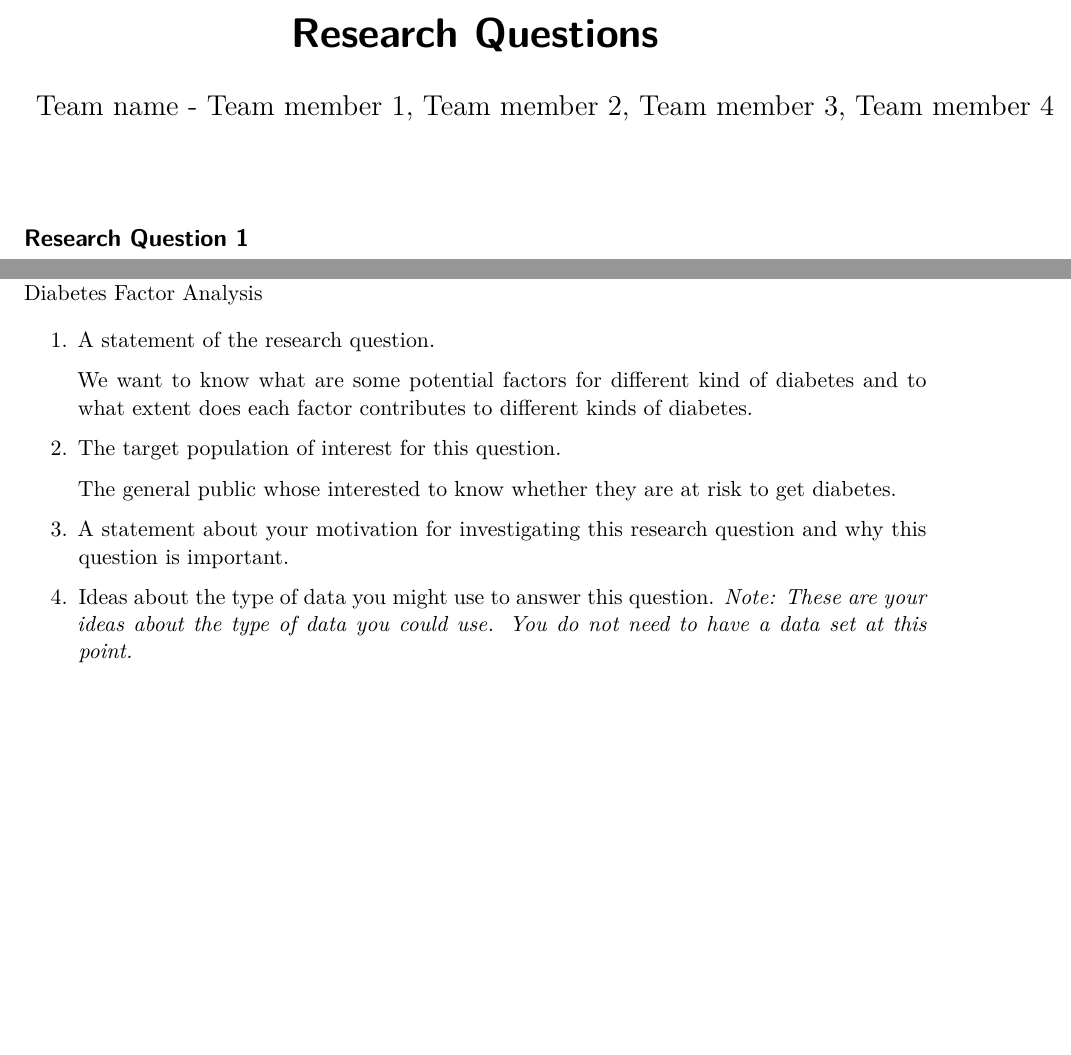
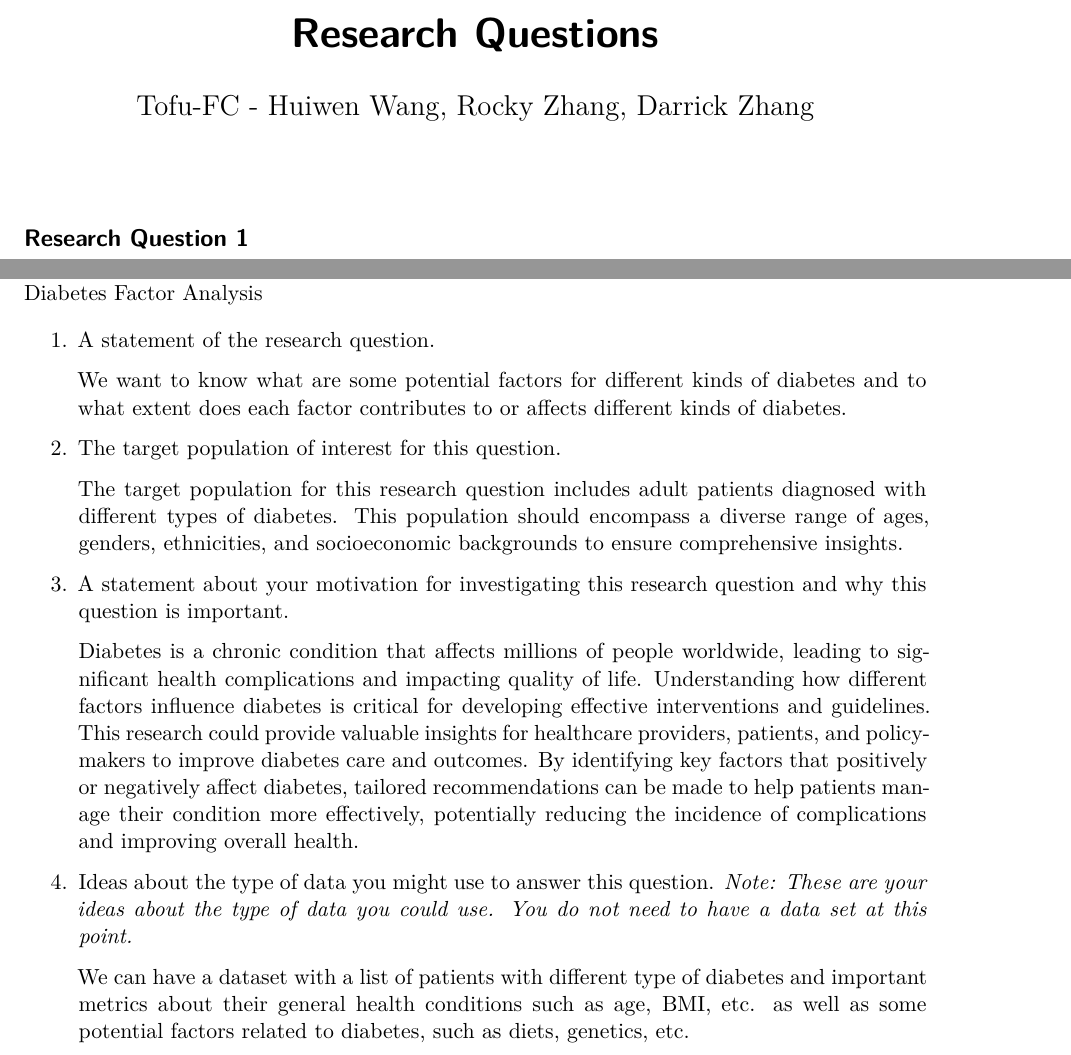
Before and after one commit to sta221-fa24/project-Tofu-FC, a Quarto document (research-questions.qmd): two parts of pages 1 and 3 of 3, joined at a grey line, cut so that both start at the same text, the shorter picture padded with empty space. Rendered offline with R 4.5, knitr and Pandoc in place of Quarto, then LaTeX, with nearby package versions.

Commit message:
update name and finish q3

```diff
--- a/research-questions.qmd
+++ b/research-questions.qmd
@@ -1,6 +1,6 @@
 ---
 title: "Research Questions"
-author: "Team name - Team member 1, Team member 2, Team member 3, Team member 4"
+author: "Tofu-FC - Huiwen Wang, Rocky Zhang, Darrick Zhang"
 format: pdf
 execute:
   warning: false
@@ -24,12 +24,16 @@ Diabetes Factor Analysis
 
 1.  A statement of the research question.
 
-    We want to know what are some potential factors for different kind of diabetes and to what extent does each factor contributes to different kinds of diabetes.
+    We want to know what are some potential factors for different kinds of diabetes and to what extent does each factor contributes to or affects different kinds of diabetes.
 
 2.  The target population of interest for this question.
 
-    The general public whose interested to know whether they are at risk to get diabetes.
+    The target population for this research question includes adult patients diagnosed with different types of diabetes. This population should encompass a diverse range of ages, genders, ethnicities, and socioeconomic backgrounds to ensure comprehensive insights.
 
 3.  A statement about your motivation for investigating this research question and why this question is important.
 
+    Diabetes is a chronic condition that affects millions of people worldwide, leading to significant health complications and impacting quality of life. Understanding how different factors influence diabetes is critical for developing effective interventions and guidelines. This research could provide valuable insights for healthcare providers, patients, and policymakers to improve diabetes care and outcomes. By identifying key factors that positively or negatively affect diabetes, tailored recommendations can be made to help patients manage their condition more effectively, potentially reducing the incidence of complications and improving overall health.
+
 4.  Ideas about the type of data you might use to answer this question. *Note: These are your ideas about the type of data you could use. You do not need to have a data set at this point.*
+
+    We can have a dataset with a list of patients with different type of diabetes and important metrics about their general health conditions such as age, BMI, etc. as well as some potential factors related to diabetes, such as diets, genetics, etc.
```
Also changed, not shown: proposal.qmd (+1 -1 lines).
